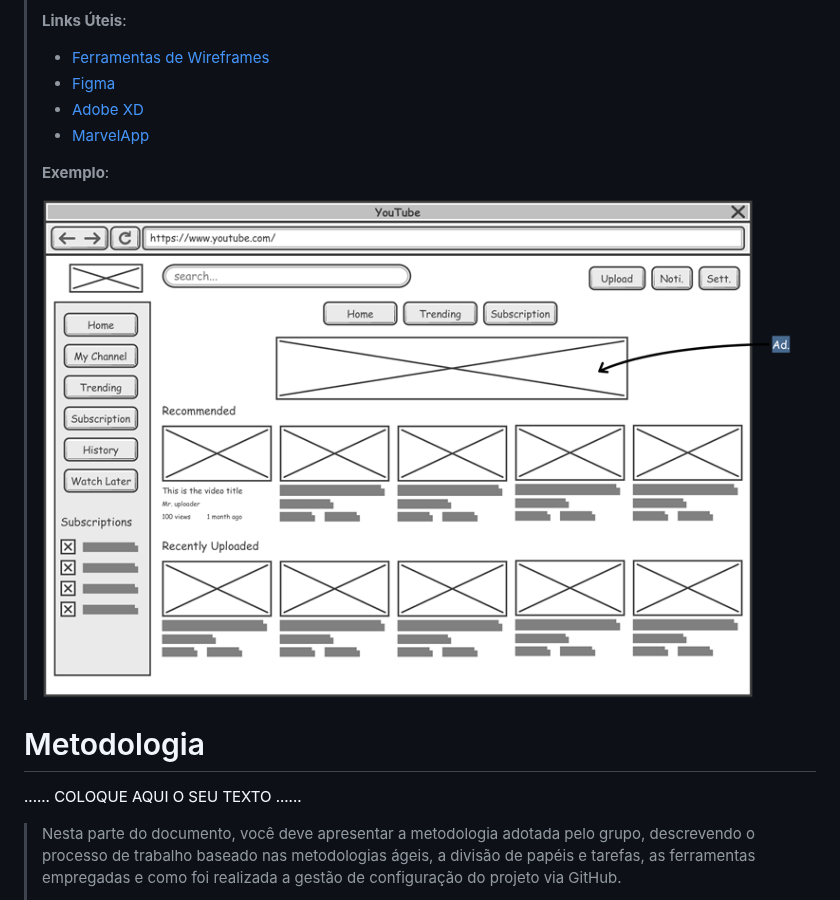
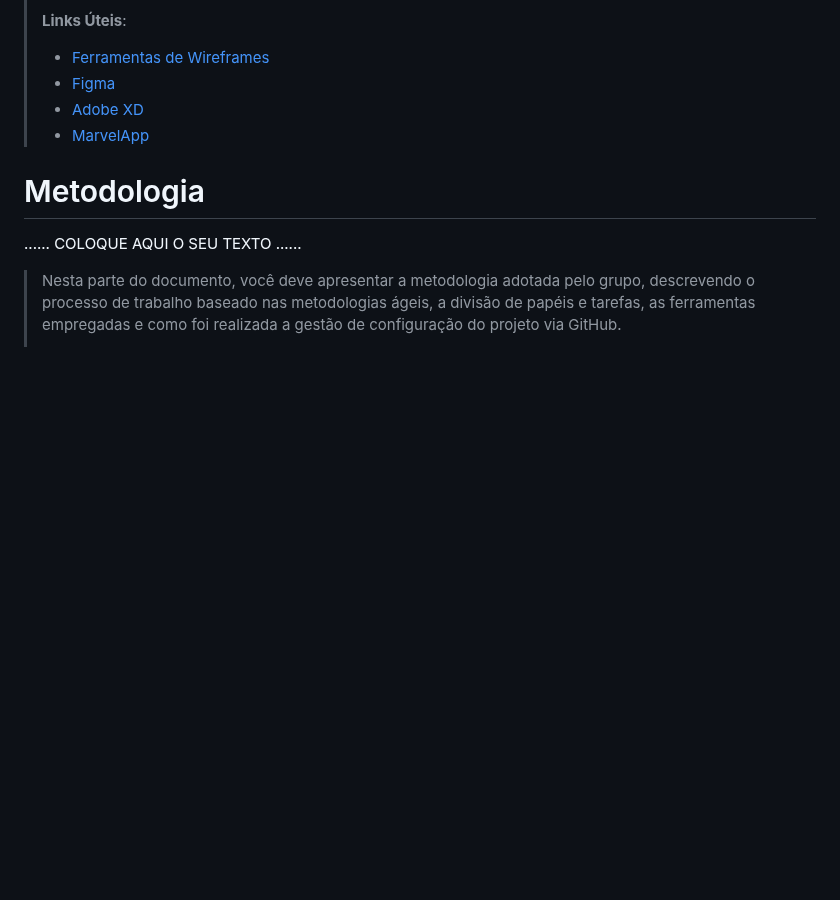
Before and after one commit to ICEI-PUC-Minas-PMGES-TI/pmg-es-2024-1-ti1-2401100-g3-ma-organizacao-do-tempo-2, a Markdown page: docs/relatorio/Relatorio Tecnico - TEMPLATE.md, the part around the change. GitHub-like rendering; blank space fills up the shorter version.

```diff
--- a/docs/relatorio/Relatorio Tecnico - TEMPLATE.md
+++ b/docs/relatorio/Relatorio Tecnico - TEMPLATE.md
@@ -315,10 +315,6 @@ Nosso projeto possui um sistema de interfaces minimalista e simples que colabora
 > - [Figma](https://www.figma.com/)
 > - [Adobe XD](https://www.adobe.com/br/products/xd.html#scroll)
 > - [MarvelApp](https://marvelapp.com/developers/documentation/tutorials/)
->
-> **Exemplo**:
->
-> ![Exemplo de Wireframe](images/wireframe-example.png)
 
 
 # Metodologia
```
